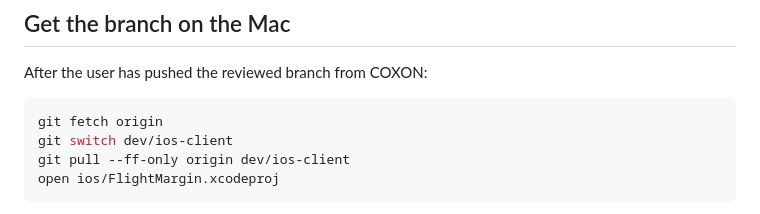
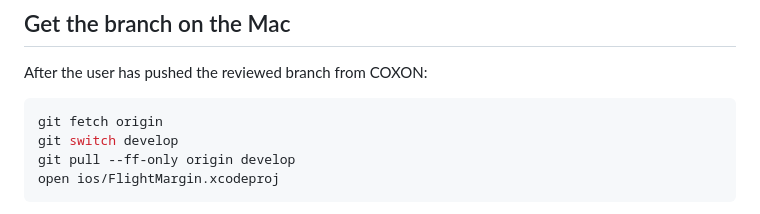
Before and after one commit to gmstd66/flightmargin, a Markdown page: docs/ios-development.md, the part around the change. Rendered like a GitHub page.

Commit message:
docs: rename development branch references

````diff
--- a/docs/ios-development.md
+++ b/docs/ios-development.md
@@ -43,8 +43,8 @@ After the user has pushed the reviewed branch from COXON:
 
 ```bash
 git fetch origin
-git switch dev/ios-client
-git pull --ff-only origin dev/ios-client
+git switch develop
+git pull --ff-only origin develop
 open ios/FlightMargin.xcodeproj
 ```
 
````
Also changed, not shown: docs/project-status.md (+2 -2 lines).
